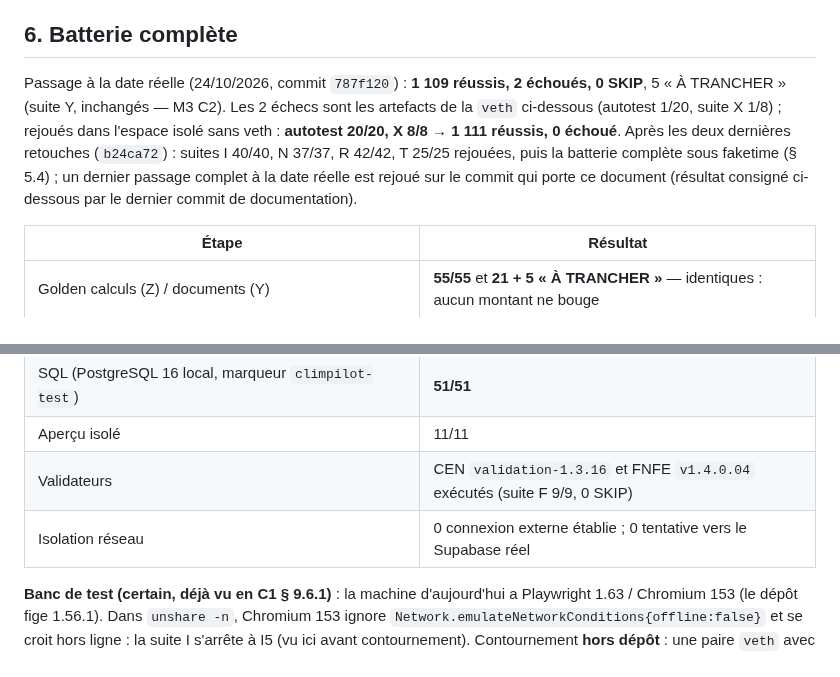
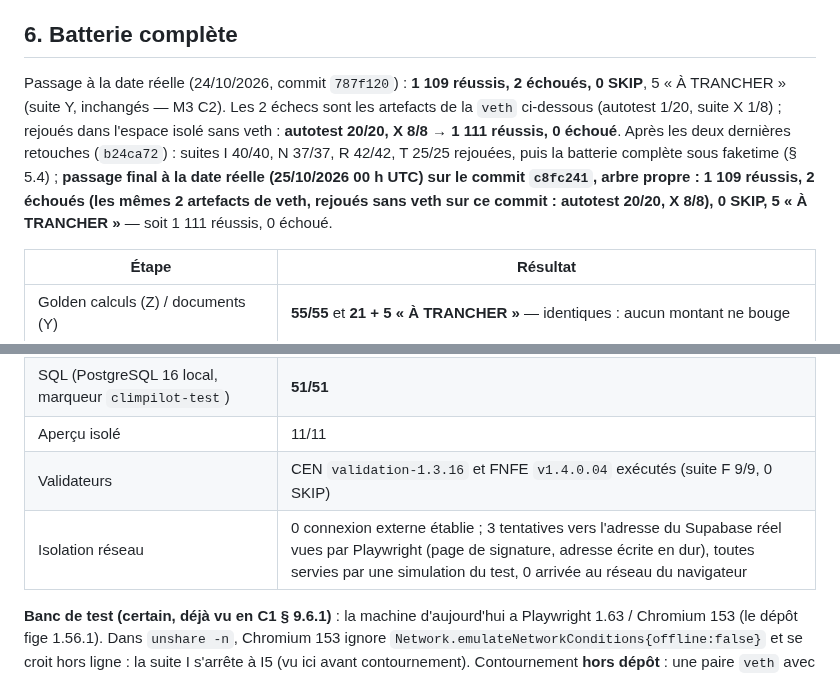
Before and after one commit to gablry8/cp-gl2607, a Markdown page: docs/P0-SUITE-COMPTE-RENDU.md, 2 parts joined by grey strips. GitHub-like rendering.

Commit message:
Docs (P0-suite) : résultat du passage final de la batterie complète
Commit c8fc241, arbre propre, date réelle : 1 109 réussis, 2 échoués (artefacts de veth du banc, rejoués sans veth :
autotest 20/20, suite X 8/8), 0 SKIP, 5 « À TRANCHER » inchangés ; golden Z 55/55 et Y 21 identiques ; SQL 51/51 ;
0 connexion externe établie.

Co-Authored-By: Claude Sonnet 5.5 <noreply@anthropic.com>
Claude-Session: https://claude.ai/code/session_016aEXssihW8EoNRMLsrVRsN

```diff
--- a/docs/P0-SUITE-COMPTE-RENDU.md
+++ b/docs/P0-SUITE-COMPTE-RENDU.md
@@ -94,7 +94,7 @@ Suites corrigées : E 19/19, F 9/9 (validateurs CEN et FNFE exécutés), M 23/23
 
 ## 6. Batterie complète
 
-Passage à la date réelle (24/10/2026, commit `787f120`) : **1 109 réussis, 2 échoués, 0 SKIP**, 5 « À TRANCHER » (suite Y, inchangés — M3 C2). Les 2 échecs sont les artefacts de la `veth` ci-dessous (autotest 1/20, suite X 1/8) ; rejoués dans l'espace isolé sans veth : **autotest 20/20, X 8/8** → **1 111 réussis, 0 échoué**. Après les deux dernières retouches (`b24ca72`) : suites I 40/40, N 37/37, R 42/42, T 25/25 rejouées, puis la batterie complète sous faketime (§ 5.4) ; un dernier passage complet à la date réelle est rejoué sur le commit qui porte ce document (résultat consigné ci-dessous par le dernier commit de documentation).
+Passage à la date réelle (24/10/2026, commit `787f120`) : **1 109 réussis, 2 échoués, 0 SKIP**, 5 « À TRANCHER » (suite Y, inchangés — M3 C2). Les 2 échecs sont les artefacts de la `veth` ci-dessous (autotest 1/20, suite X 1/8) ; rejoués dans l'espace isolé sans veth : **autotest 20/20, X 8/8** → **1 111 réussis, 0 échoué**. Après les deux dernières retouches (`b24ca72`) : suites I 40/40, N 37/37, R 42/42, T 25/25 rejouées, puis la batterie complète sous faketime (§ 5.4) ; **passage final à la date réelle (25/10/2026 00 h UTC) sur le commit `c8fc241`, arbre propre : 1 109 réussis, 2 échoués (les mêmes 2 artefacts de veth, rejoués sans veth sur ce commit : autotest 20/20, X 8/8), 0 SKIP, 5 « À TRANCHER »** — soit 1 111 réussis, 0 échoué.
 
 | Étape | Résultat |
 |---|---|
@@ -104,7 +104,7 @@ Passage à la date réelle (24/10/2026, commit `787f120`) : **1 109 réussis, 2
 | SQL (PostgreSQL 16 local, marqueur `climpilot-test`) | **51/51** |
 | Aperçu isolé | 11/11 |
 | Validateurs | CEN `validation-1.3.16` et FNFE `v1.4.0.04` exécutés (suite F 9/9, 0 SKIP) |
-| Isolation réseau | 0 connexion externe établie ; 0 tentative vers le Supabase réel |
+| Isolation réseau | 0 connexion externe établie ; 3 tentatives vers l'adresse du Supabase réel vues par Playwright (page de signature, adresse écrite en dur), toutes servies par une simulation du test, 0 arrivée au réseau du navigateur |
 
 **Banc de test (certain, déjà vu en C1 § 9.6.1)** : la machine d'aujourd'hui a Playwright 1.63 / Chromium 153 (le dépôt fige 1.56.1). Dans `unshare -n`, Chromium 153 ignore `Network.emulateNetworkConditions{offline:false}` et se croit hors ligne : la suite I s'arrête à I5 (vu ici avant contournement). Contournement **hors dépôt** : une paire `veth` avec adresses privées (10.9.9.1/24, 10.9.9.2/24) **sans route** (rien ne peut sortir ; « connexions externes réellement établies : 0 ») ; effet de bord : « seule la boucle locale existe » (autotest) et la suite X (hors ligne) sont rouges **par construction** ; rejouées dans l'espace isolé sans veth (`bash tests/run-all.sh` normal) : **autotest 20/20, X 8/8**.
 
```
